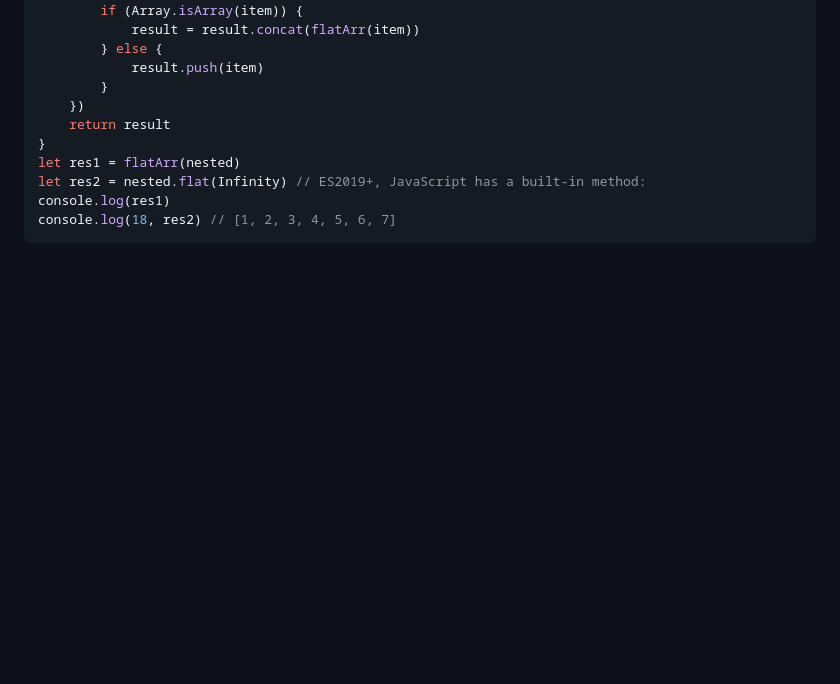
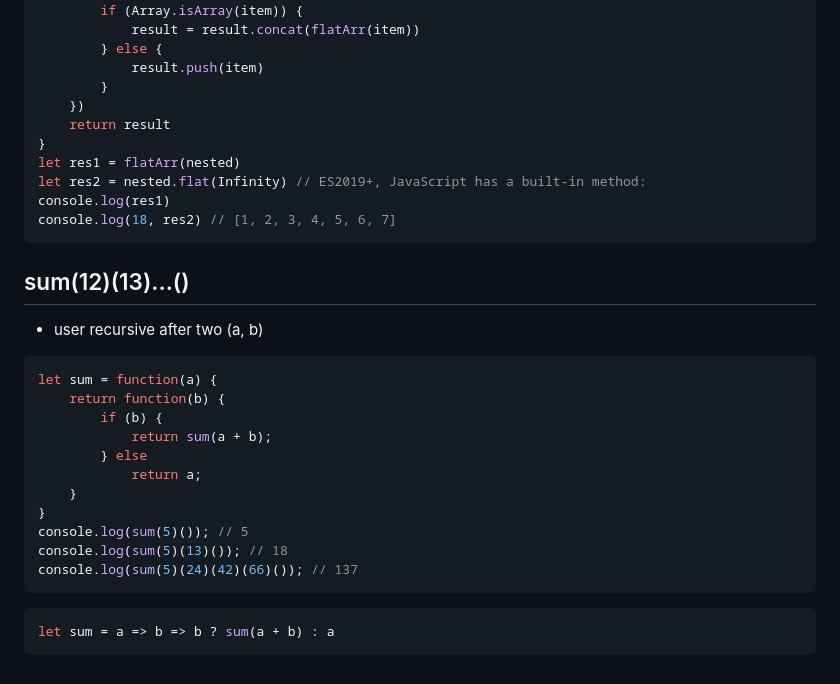
Before and after one commit to bhushank-asesa/js-tutorial, a Markdown page: tutorials/code/code-1.md, the part around the change. GitHub-like rendering; blank space fills up the shorter version.

````diff
--- a/tutorials/code/code-1.md
+++ b/tutorials/code/code-1.md
@@ -170,3 +170,25 @@ let res2 = nested.flat(Infinity) // ES2019+, JavaScript has a built-in method:
 console.log(res1)
 console.log(18, res2) // [1, 2, 3, 4, 5, 6, 7]
 ```
+
+## sum(12)(13)...()
+
+* user recursive after two (a, b)
+
+```js
+let sum = function(a) {
+    return function(b) {
+        if (b) {
+            return sum(a + b);
+        } else
+            return a;
+    }
+}
+console.log(sum(5)()); // 5
+console.log(sum(5)(13)()); // 18
+console.log(sum(5)(24)(42)(66)()); // 137
+```
+
+```js
+let sum = a => b => b ? sum(a + b) : a
+```
````
